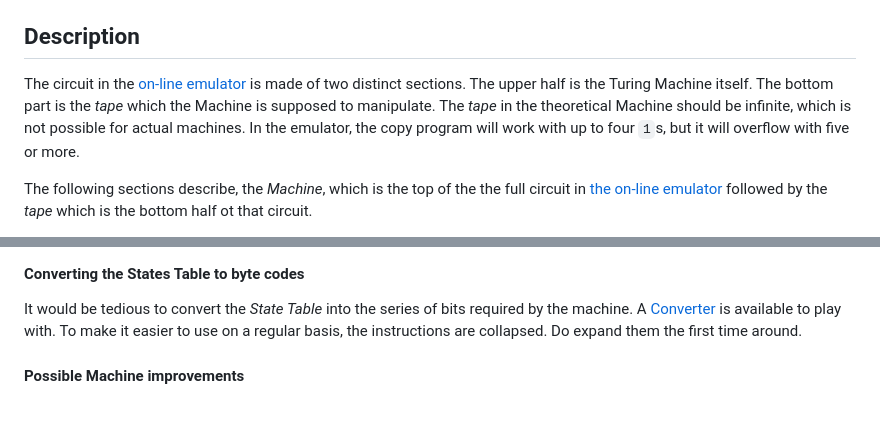
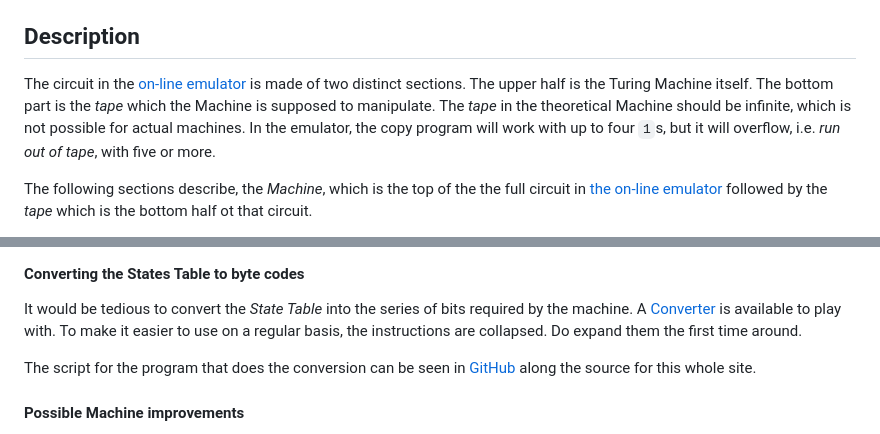
Before and after one commit to Satyam/TuringMachine, a Markdown page: docs/index.md, 2 parts joined by grey strips. GitHub-like rendering; blank space fills up the shorter version.

```diff
--- a/docs/index.md
+++ b/docs/index.md
@@ -73,7 +73,7 @@ The copy program will locate the first group of consecutive `1` symbols to the l
 
 ## Description
 
-The circuit in the [on-line emulator](https://circuitverse.org/users/393554/projects/turing-machine-68b18b14-174b-450a-bf01-8f8b94b983d0) is made of two distinct sections.  The upper half is the Turing Machine itself. The bottom part is the *tape* which the Machine is supposed to manipulate.  The *tape* in the theoretical Machine should be infinite, which is not possible for actual machines.  In the emulator, the copy program will work with up to four `1`s, but it will overflow with five or more.
+The circuit in the [on-line emulator](https://circuitverse.org/users/393554/projects/turing-machine-68b18b14-174b-450a-bf01-8f8b94b983d0) is made of two distinct sections.  The upper half is the Turing Machine itself. The bottom part is the *tape* which the Machine is supposed to manipulate.  The *tape* in the theoretical Machine should be infinite, which is not possible for actual machines.  In the emulator, the copy program will work with up to four `1`s, but it will overflow, i.e. *run out of tape*, with five or more.
 
 The following sections describe, the *Machine*, which is the top of the the full circuit in [the on-line emulator](https://circuitverse.org/users/393554/projects/turing-machine-68b18b14-174b-450a-bf01-8f8b94b983d0) followed by the *tape* which is the bottom half ot that circuit.
 
@@ -258,6 +258,8 @@ In other words, when it finds a `1` instead of keep moving the *tape* right, it
 #### Converting the States Table to byte codes
 
 It would be tedious to convert the *State Table* into the series of bits required by the machine.  A [Converter](./convert/index.html) is available to play with.   To make it easier to use on a regular basis, the instructions are collapsed. Do expand them the first time around.
+
+The script for the program that does the conversion can be seen in [GitHub](https://github.com/Satyam/TuringMachine/blob/main/docs/src/table2bytes.mjs) along the source for this whole site.
 
 
 #### Possible Machine improvements
```
Also changed, not shown: other parts of docs/index.md (+2 -2 lines).
